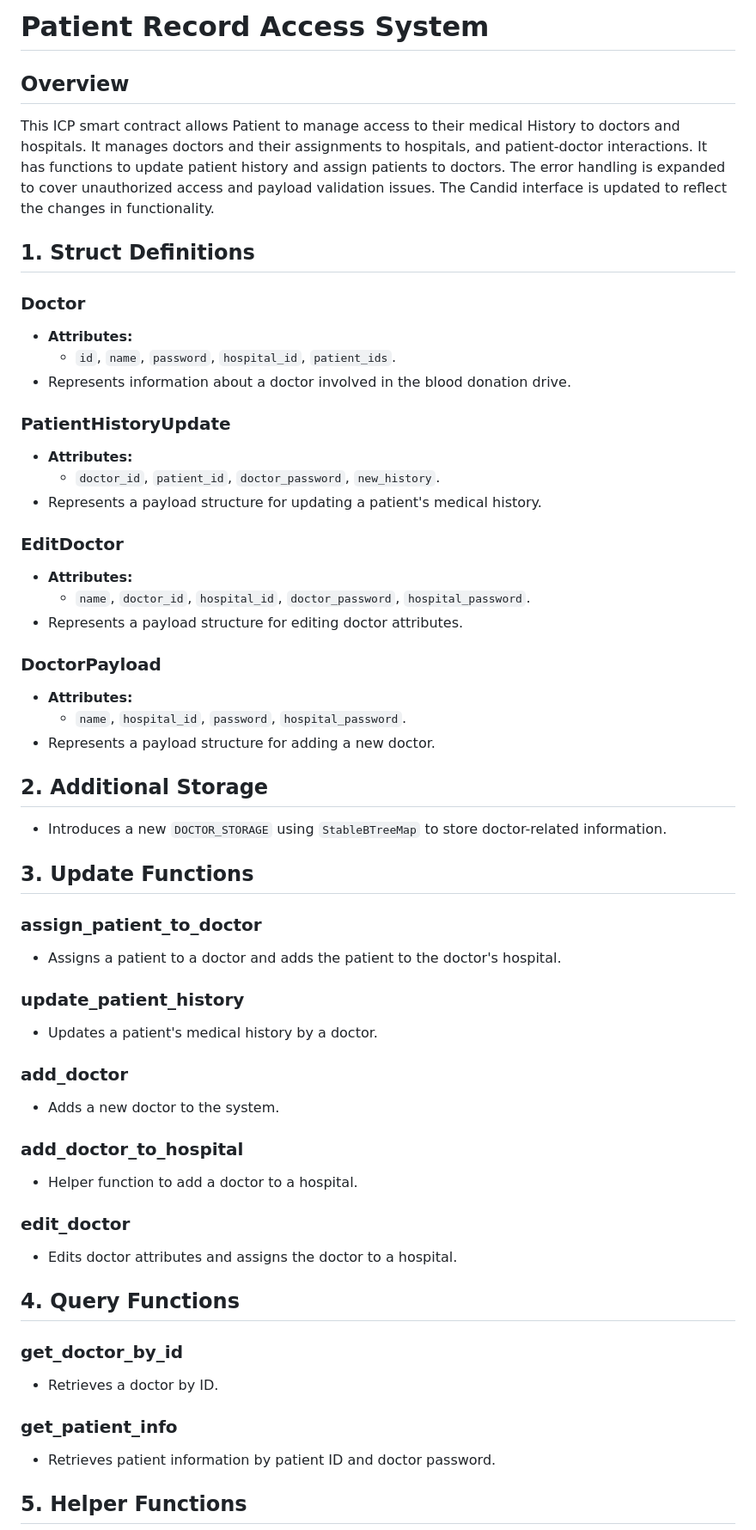
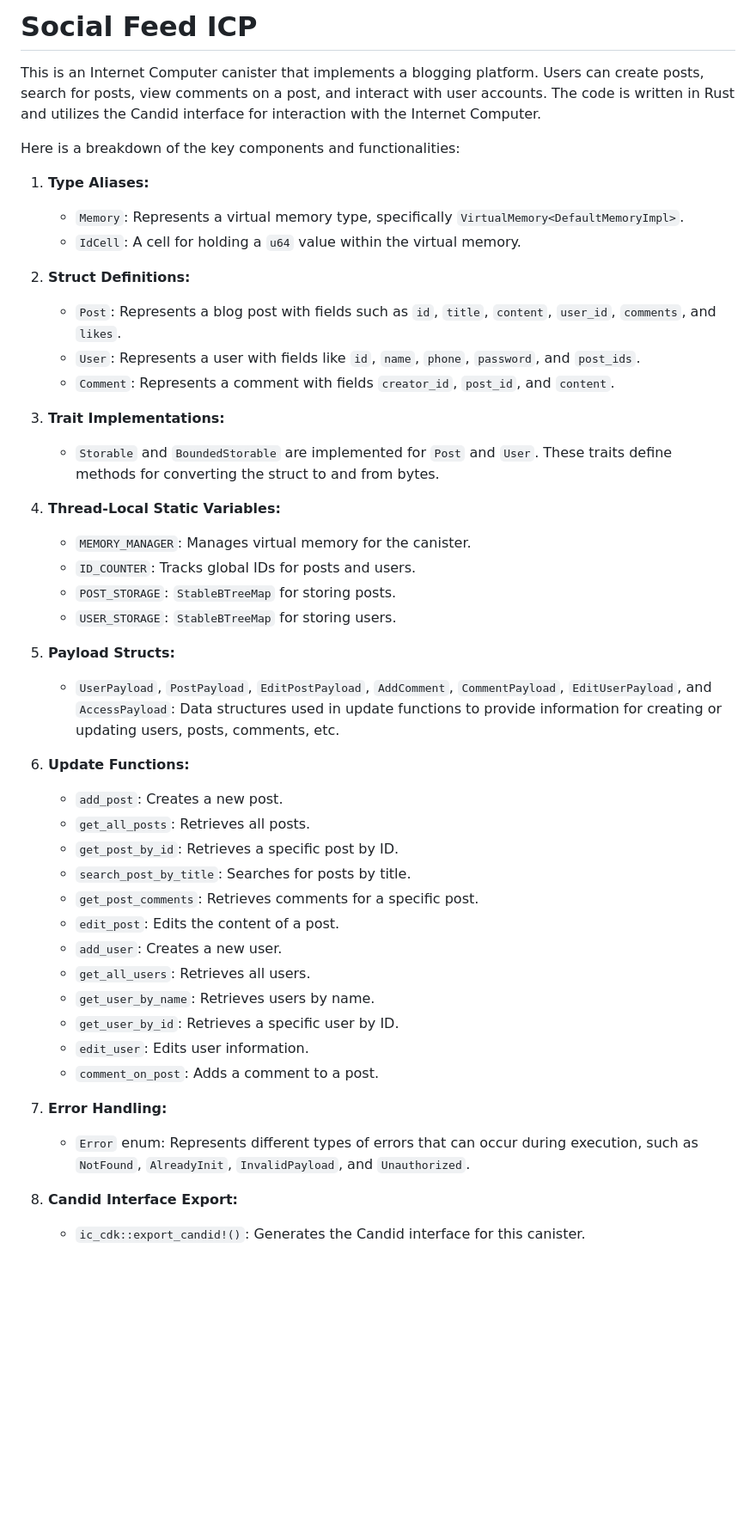
Before and after one commit to danielkiprotich/social-feed-contract, a Markdown page: README.md, the part around the change printed below. Shown: that part at 86% size. GitHub-like rendering; blank space fills up the shorter version.

```diff
--- a/README.md
+++ b/README.md
@@ -1,70 +1,47 @@
-# Patient Record Access System
+# Social Feed ICP
 
-## Overview
+This is an Internet Computer canister that implements a blogging platform. Users can create posts, search for posts, view comments on a post, and interact with user accounts. The code is written in Rust and utilizes the Candid interface for interaction with the Internet Computer.
 
-This ICP smart contract allows Patient to manage access to their medical History to doctors and hospitals. It manages doctors and their assignments to hospitals, and patient-doctor interactions. It has functions to update patient history and assign patients to doctors. The error handling is expanded to cover unauthorized access and payload validation issues. The Candid interface is updated to reflect the changes in functionality.
+Here is a breakdown of the key components and functionalities:
 
-## 1. Struct Definitions
+1. **Type Aliases:**
+   - `Memory`: Represents a virtual memory type, specifically `VirtualMemory<DefaultMemoryImpl>`.
+   - `IdCell`: A cell for holding a `u64` value within the virtual memory.
 
-### Doctor
+2. **Struct Definitions:**
+   - `Post`: Represents a blog post with fields such as `id`, `title`, `content`, `user_id`, `comments`, and `likes`.
+   - `User`: Represents a user with fields like `id`, `name`, `phone`, `password`, and `post_ids`.
+   - `Comment`: Represents a comment with fields `creator_id`, `post_id`, and `content`.
 
-- **Attributes:**
-  - `id`, `name`, `password`, `hospital_id`, `patient_ids`.
-- Represents information about a doctor involved in the blood donation drive.
+3. **Trait Implementations:**
+   - `Storable` and `BoundedStorable` are implemented for `Post` and `User`. These traits define methods for converting the struct to and from bytes.
 
-### PatientHistoryUpdate
+4. **Thread-Local Static Variables:**
+   - `MEMORY_MANAGER`: Manages virtual memory for the canister.
+   - `ID_COUNTER`: Tracks global IDs for posts and users.
+   - `POST_STORAGE`: `StableBTreeMap` for storing posts.
+   - `USER_STORAGE`: `StableBTreeMap` for storing users.
 
-- **Attributes:**
-  - `doctor_id`, `patient_id`, `doctor_password`, `new_history`.
-- Represents a payload structure for updating a patient's medical history.
+5. **Payload Structs:**
+   - `UserPayload`, `PostPayload`, `EditPostPayload`, `AddComment`, `CommentPayload`, `EditUserPayload`, and `AccessPayload`: Data structures used in update functions to provide information for creating or updating users, posts, comments, etc.
 
-### EditDoctor
+6. **Update Functions:**
+   - `add_post`: Creates a new post.
+   - `get_all_posts`: Retrieves all posts.
+   - `get_post_by_id`: Retrieves a specific post by ID.
+   - `search_post_by_title`: Searches for posts by title.
+   - `get_post_comments`: Retrieves comments for a specific post.
+   - `edit_post`: Edits the content of a post.
+   - `add_user`: Creates a new user.
+   - `get_all_users`: Retrieves all users.
+   - `get_user_by_name`: Retrieves users by name.
+   - `get_user_by_id`: Retrieves a specific user by ID.
+   - `edit_user`: Edits user information.
+   - `comment_on_post`: Adds a comment to a post.
 
-- **Attributes:**
-  - `name`, `doctor_id`, `hospital_id`, `doctor_password`, `hospital_password`.
-- Represents a payload structure for editing doctor attributes.
+7. **Error Handling:**
+   - `Error` enum: Represents different types of errors that can occur during execution, such as `NotFound`, `AlreadyInit`, `InvalidPayload`, and `Unauthorized`.
 
-### DoctorPayload
+8. **Candid Interface Export:**
+   - `ic_cdk::export_candid!()`: Generates the Candid interface for this canister.
 
-- **Attributes:**
-  - `name`, `hospital_id`, `password`, `hospital_password`.
-- Represents a payload structure for adding a new doctor.
-
-## 2. Additional Storage
-
-- Introduces a new `DOCTOR_STORAGE` using `StableBTreeMap` to store doctor-related information.
-
-## 3. Update Functions
-
-### assign_patient_to_doctor
-
-- Assigns a patient to a doctor and adds the patient to the doctor's hospital.
-
-### update_patient_history
-
-- Updates a patient's medical history by a doctor.
-
-### add_doctor
-
-- Adds a new doctor to the system.
-
-### add_doctor_to_hospital
-
-- Helper function to add a doctor to a hospital.
-
-### edit_doctor
-
-- Edits doctor attributes and assigns the doctor to a hospital.
-
-## 4. Query Functions
-
-### get_doctor_by_id
-
-- Retrieves a doctor by ID.
-
-### get_patient_info
-
-- Retrieves patient information by patient ID and doctor password.
-
-## 5. Helper Functions
-
```
Also changed, not shown: other parts of README.md (+1 -15 lines).
